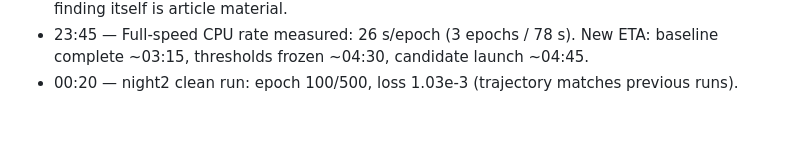
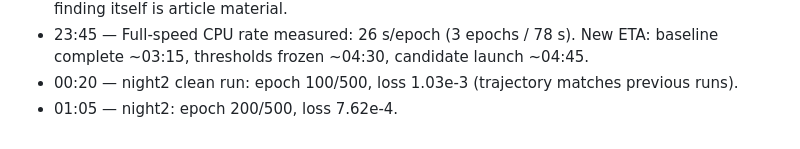
Before and after one commit to AndreiPLK/ScienceBro, a Markdown page: article/DATA_LOG.md, the part around the change. GitHub-like rendering.

Commit message:
data log: night2 epoch 200
Co-Authored-By: Claude Opus 5 <noreply@anthropic.com>

```diff
--- a/article/DATA_LOG.md
+++ b/article/DATA_LOG.md
@@ -49,3 +49,4 @@ old entries; append corrections as new entries.
 - 23:34 — GPU measured: 17 min/epoch (float64 on consumer RTX = 1/64 FP64 rate) vs CPU 1.7 min/epoch — GPU 10x SLOWER; documented, falling back to full-speed CPU for the night. GPU finding itself is article material.
 - 23:45 — Full-speed CPU rate measured: 26 s/epoch (3 epochs / 78 s). New ETA: baseline complete ~03:15, thresholds frozen ~04:30, candidate launch ~04:45.
 - 00:20 — night2 clean run: epoch 100/500, loss 1.03e-3 (trajectory matches previous runs).
+- 01:05 — night2: epoch 200/500, loss 7.62e-4.
```
